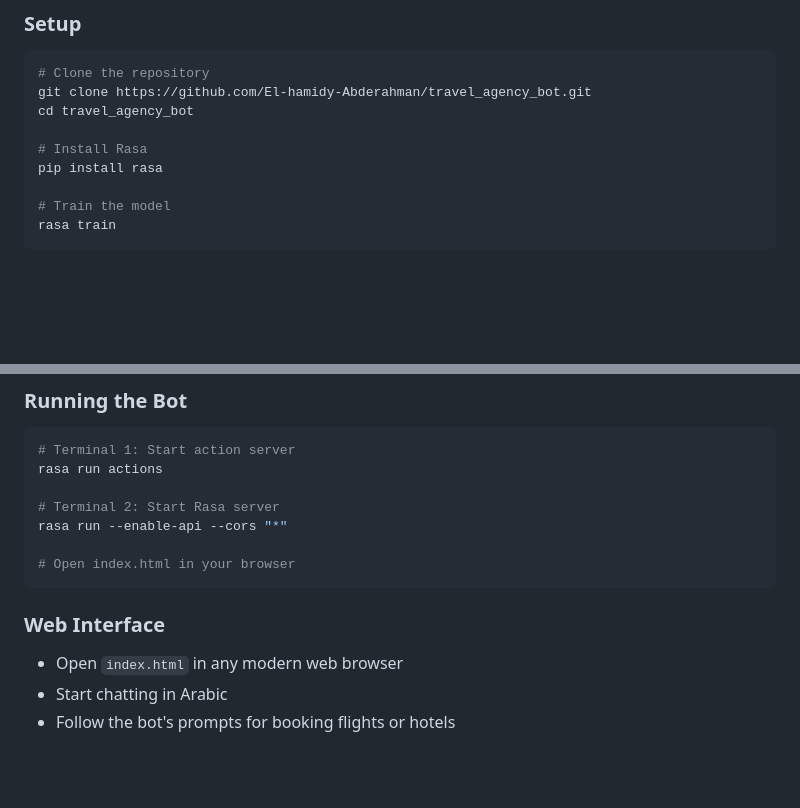
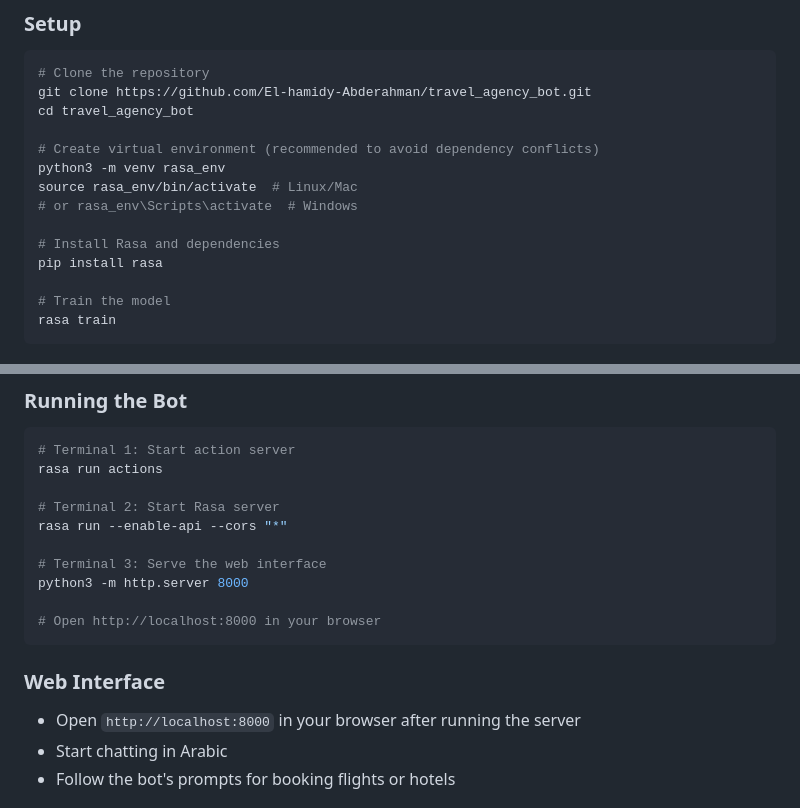
Before and after one commit to El-hamidy-Abderahman/travel_agency_bot, a Markdown page: README.md, 2 parts joined by grey strips. GitHub-like rendering; blank space fills up the shorter version.

````diff
--- a/README.md
+++ b/README.md
@@ -22,7 +22,12 @@ Arabic travel agency chatbot built with Rasa framework for booking flights and h
 git clone https://github.com/El-hamidy-Abderahman/travel_agency_bot.git
 cd travel_agency_bot
 
-# Install Rasa
+# Create virtual environment (recommended to avoid dependency conflicts)
+python3 -m venv rasa_env
+source rasa_env/bin/activate  # Linux/Mac
+# or rasa_env\Scripts\activate  # Windows
+
+# Install Rasa and dependencies
 pip install rasa
 
 # Train the model
@@ -39,11 +44,14 @@ rasa run actions
 # Terminal 2: Start Rasa server
 rasa run --enable-api --cors "*"
 
-# Open index.html in your browser
+# Terminal 3: Serve the web interface
+python3 -m http.server 8000
+
+# Open http://localhost:8000 in your browser
 ```
 
 ### Web Interface
-- Open `index.html` in any modern web browser
+- Open `http://localhost:8000` in your browser after running the server
 - Start chatting in Arabic
 - Follow the bot's prompts for booking flights or hotels
 
````
